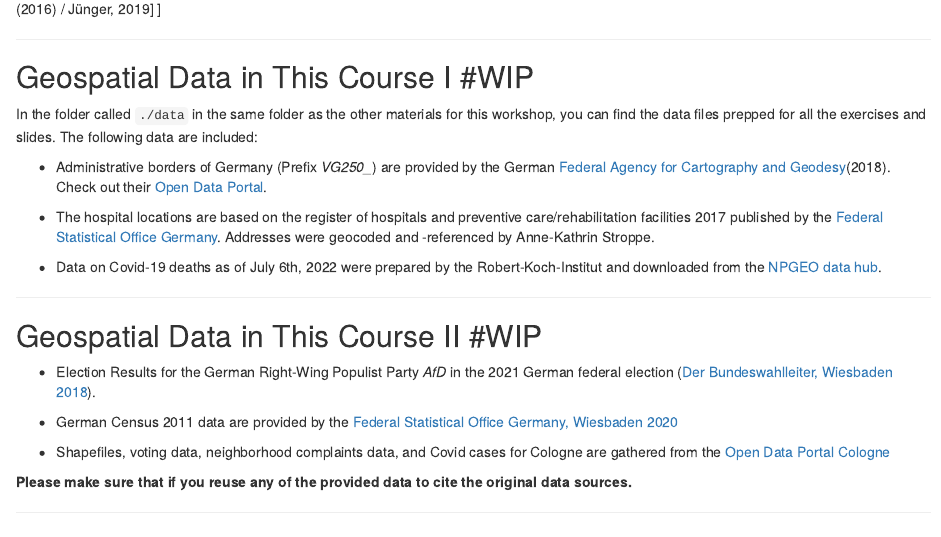
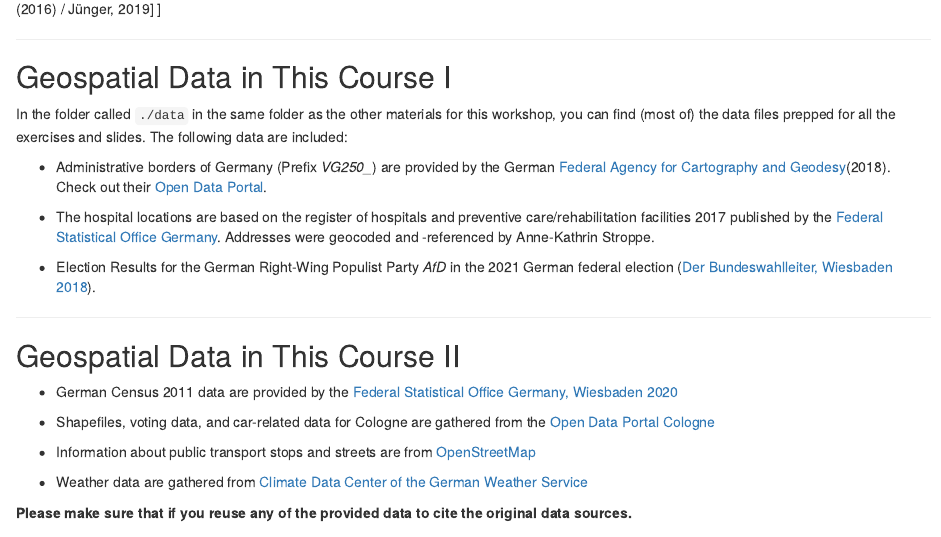
Before and after one commit to StefanJuenger/gesis-workshop-geospatial-techniques-R-2024, an R Markdown document (content/sessions/1_1_Introduction_GIS.Rmd): the page in a window 1100 px wide, from 4710 px down. Rendered offline with R 4.5, knitr and Pandoc, with nearby package versions; some code elsewhere in the file could not run offline; common packages that the code uses without loading them are loaded.

Commit message:
updated data description

```diff
--- a/content/sessions/1_1_Introduction_GIS.Rmd
+++ b/content/sessions/1_1_Introduction_GIS.Rmd
@@ -286,25 +286,27 @@ woRkshoptools::include_picture("fig_geometries.png")
 
 ---
 
-## Geospatial Data in This Course I #WIP
+## Geospatial Data in This Course I
 
-In the folder called `./data` in the same folder as the other materials for this workshop, you can find the data files prepped for all the exercises and slides. The following data are included:
+In the folder called `./data` in the same folder as the other materials for this workshop, you can find (most of) the data files prepped for all the exercises and slides. The following data are included:
 
 - Administrative borders of Germany (Prefix *VG250_*) are provided by the German [Federal Agency for Cartography and Geodesy](http://www.bkg.bund.de)(2018). Check out their [Open Data Portal](https://gdz.bkg.bund.de/index.php/default/open-data.html).
 
 - The hospital locations are based on the register of hospitals and preventive care/rehabilitation facilities 2017 published by the [Federal Statistical Office Germany](https://www-genesis.destatis.de/genesis/online). Addresses were geocoded and -referenced by Anne-Kathrin Stroppe.
 
-- Data on Covid-19 deaths as of July 6th, 2022 were prepared by the Robert-Koch-Institut and downloaded from the [NPGEO data hub](https://npgeo-corona-npgeo-de.hub.arcgis.com/datasets/917fc37a709542548cc3be077a786c17_0).
+- Election Results for the German Right-Wing Populist Party *AfD* in the 2021 German federal election ([Der Bundeswahlleiter, Wiesbaden 2018](https://www.bundeswahlleiter.de/bundestagswahlen/2017/ergebnisse/weitere-ergebnisse.html)).
 
 ---
 
-## Geospatial Data in This Course II #WIP
-
--  Election Results for the German Right-Wing Populist Party *AfD* in the 2021 German federal election ([Der Bundeswahlleiter, Wiesbaden 2018](https://www.bundeswahlleiter.de/bundestagswahlen/2017/ergebnisse/weitere-ergebnisse.html)).
+## Geospatial Data in This Course II
 
 - German Census 2011 data are provided by the [Federal Statistical Office Germany, Wiesbaden 2020](https://www.zensus2011.de/EN/Home/home_node.html)
 
-- Shapefiles, voting data, neighborhood complaints data, and Covid cases for Cologne are gathered from the [Open Data Portal Cologne](https://www.offenedaten-koeln.de/)
+- Shapefiles, voting data, and car-related data for Cologne are gathered from the [Open Data Portal Cologne](https://www.offenedaten-koeln.de/)
+
+- Information about public transport stops and streets are from [OpenStreetMap](https://www.openstreetmap.org/)
+
+- Weather data are gathered from [Climate Data Center of the German Weather Service](https://www.dwd.de/DE/klimaumwelt/cdc/cdc_node.html)
 
 **Please make sure that if you reuse any of the provided data to cite the original data sources.**
 
```
